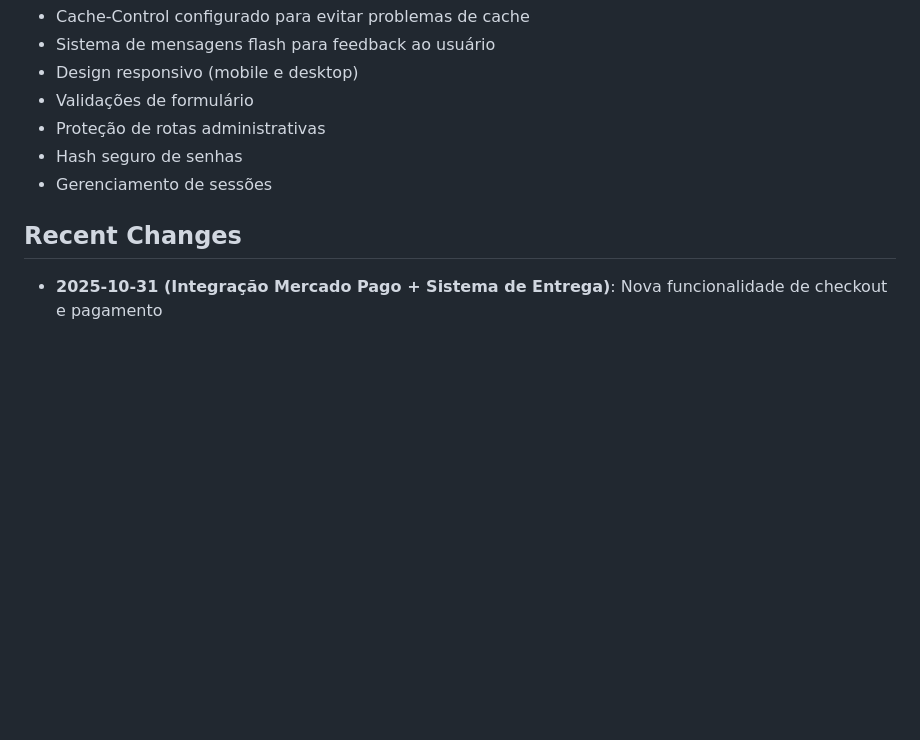
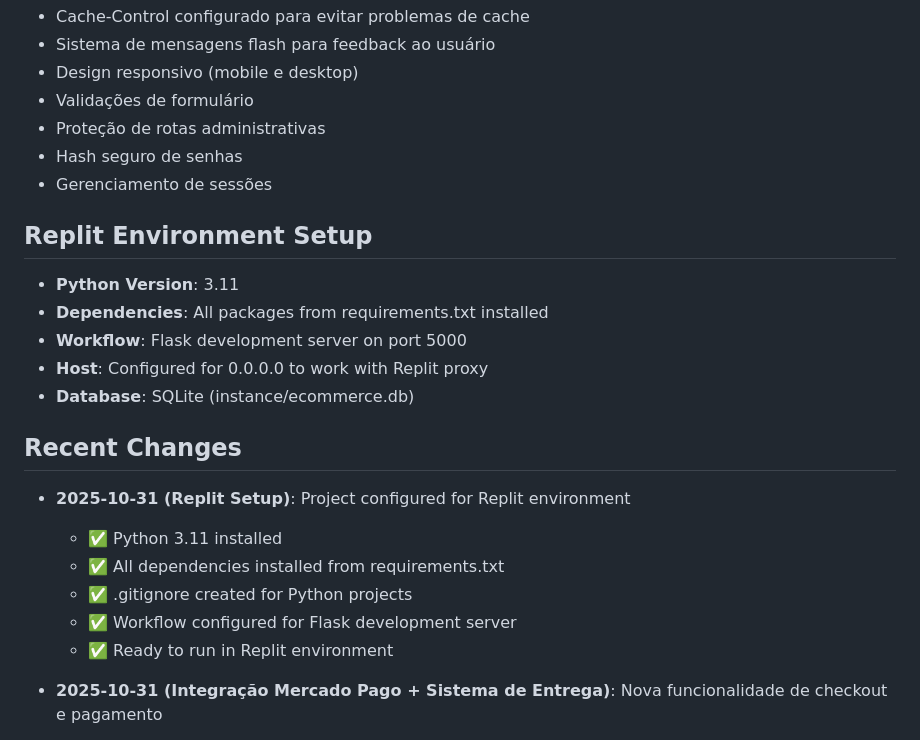
Before and after one commit to DuJao22/Site_fermarc, a Markdown page: replit.md, the part around the change. Drawn GitHub-style; blank space fills up the shorter version.

Commit message:
Configure project to run automatically on Replit
Add Replit environment setup details to replit.md, including Python version, dependency installation, workflow configuration, host settings, and database setup.

Replit-Commit-Author: Agent
Replit-Commit-Session-Id: 88b01942-99e2-4714-812a-4eaaa47e2e4d
Replit-Commit-Checkpoint-Type: intermediate_checkpoint
Replit-Commit-Event-Id: 282493de-ea47-4e3f-93ad-b2e27eb59fd7

```diff
--- a/replit.md
+++ b/replit.md
@@ -137,7 +137,21 @@ O sistema está configurado para rodar automaticamente no Replit. Basta acessar
 - Hash seguro de senhas
 - Gerenciamento de sessões
 
+## Replit Environment Setup
+- **Python Version**: 3.11
+- **Dependencies**: All packages from requirements.txt installed
+- **Workflow**: Flask development server on port 5000
+- **Host**: Configured for 0.0.0.0 to work with Replit proxy
+- **Database**: SQLite (instance/ecommerce.db)
+
 ## Recent Changes
+- **2025-10-31 (Replit Setup)**: Project configured for Replit environment
+  - ✅ Python 3.11 installed
+  - ✅ All dependencies installed from requirements.txt
+  - ✅ .gitignore created for Python projects
+  - ✅ Workflow configured for Flask development server
+  - ✅ Ready to run in Replit environment
+
 - **2025-10-31 (Integração Mercado Pago + Sistema de Entrega)**: Nova funcionalidade de checkout e pagamento
   - ✅ Sistema de escolha entre retirada no local ou entrega
   - ✅ Modelo Order expandido com campos: delivery_type, delivery_address, customer_name, customer_phone, shipping_cost, payment_status, payment_id
```
